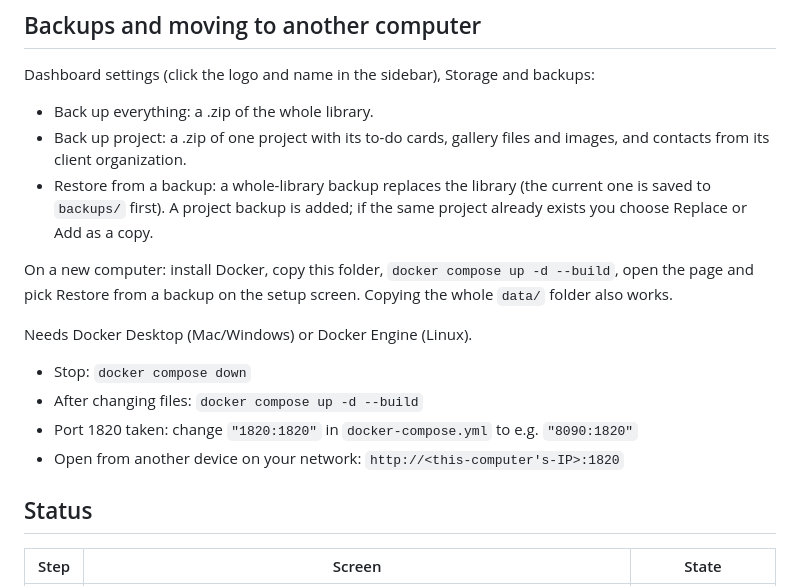
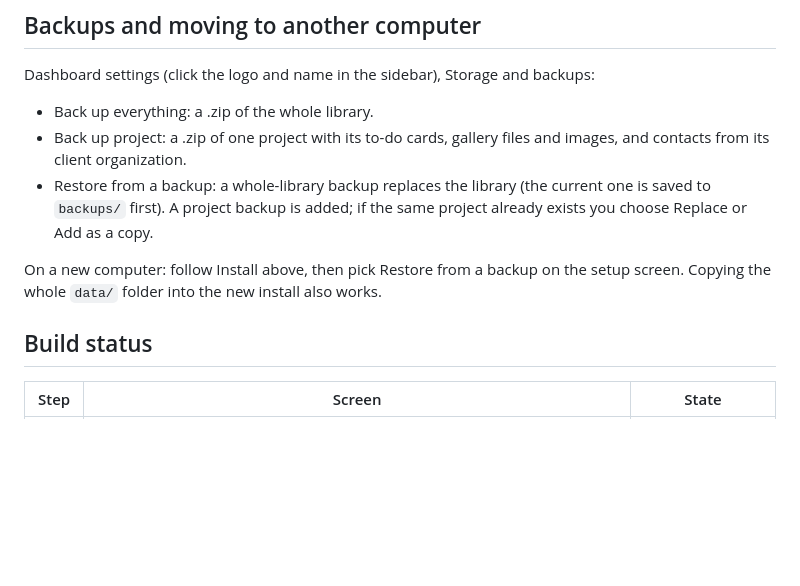
Before and after one commit to drawnesteban/ost-planner, a Markdown page: README.md, the part around one of its changes. GitHub-like rendering; blank space fills up the shorter version.

```diff
--- a/README.md
+++ b/README.md
@@ -47,16 +75,9 @@ Dashboard settings (click the logo and name in the sidebar), Storage and backups
 - Back up project: a .zip of one project with its to-do cards, gallery files and images, and contacts from its client organization.
 - Restore from a backup: a whole-library backup replaces the library (the current one is saved to `backups/` first). A project backup is added; if the same project already exists you choose Replace or Add as a copy.
 
-On a new computer: install Docker, copy this folder, `docker compose up -d --build`, open the page and pick Restore from a backup on the setup screen. Copying the whole `data/` folder also works.
+On a new computer: follow Install above, then pick Restore from a backup on the setup screen. Copying the whole `data/` folder into the new install also works.
 
-Needs Docker Desktop (Mac/Windows) or Docker Engine (Linux).
-
-- Stop: `docker compose down`
-- After changing files: `docker compose up -d --build`
-- Port 1820 taken: change `"1820:1820"` in `docker-compose.yml` to e.g. `"8090:1820"`
-- Open from another device on your network: `http://<this-computer's-IP>:1820`
-
-## Status
+## Build status
 
 | Step | Screen | State |
 |------|--------|-------|
```
Also changed, not shown: other parts of README.md (+36 -8 lines).
